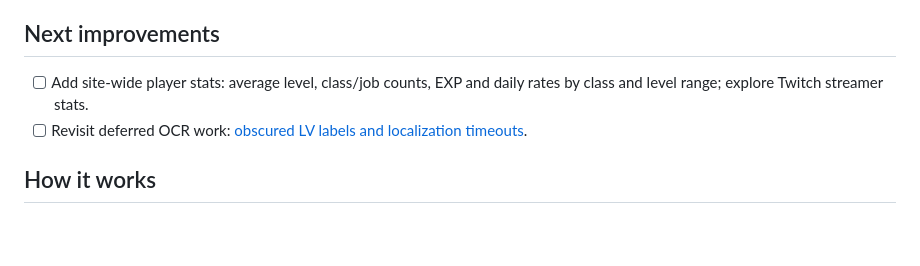
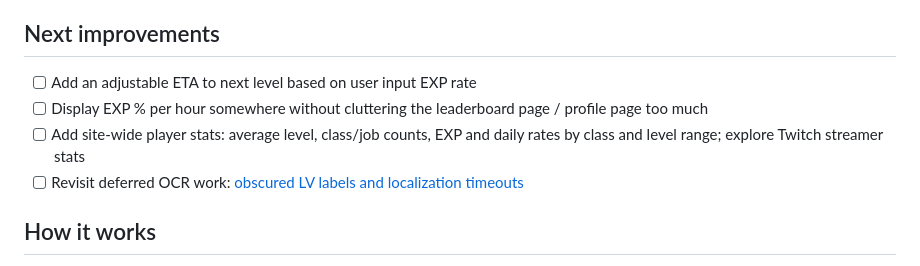
Before and after one commit to CabbageCanFly/msxp, a Markdown page: README.md, the part around the change. Drawn GitHub-style; blank space fills up the shorter version.

Commit message:
docs: update potential next improvements

```diff
--- a/README.md
+++ b/README.md
@@ -215,8 +215,10 @@ Restart only the services affected by the change. The [docs index](docs/README.m
 
 ## Next improvements
 
-- [ ] Add site-wide player stats: average level, class/job counts, EXP and daily rates by class and level range; explore Twitch streamer stats.
-- [ ] Revisit deferred OCR work: [obscured LV labels and localization timeouts](docs/stationary-level-up.md#todo-deferred-obscured-lv-labels-and-localization-timeouts).
+- [ ] Add an adjustable ETA to next level based on user input EXP rate
+- [ ] Display EXP % per hour somewhere without cluttering the leaderboard page / profile page too much
+- [ ] Add site-wide player stats: average level, class/job counts, EXP and daily rates by class and level range; explore Twitch streamer stats
+- [ ] Revisit deferred OCR work: [obscured LV labels and localization timeouts](docs/stationary-level-up.md#todo-deferred-obscured-lv-labels-and-localization-timeouts)
 
 ## How it works
 
```
